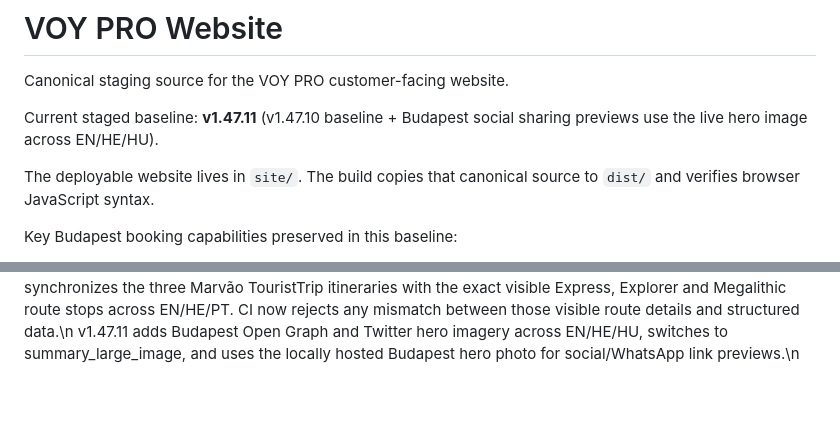
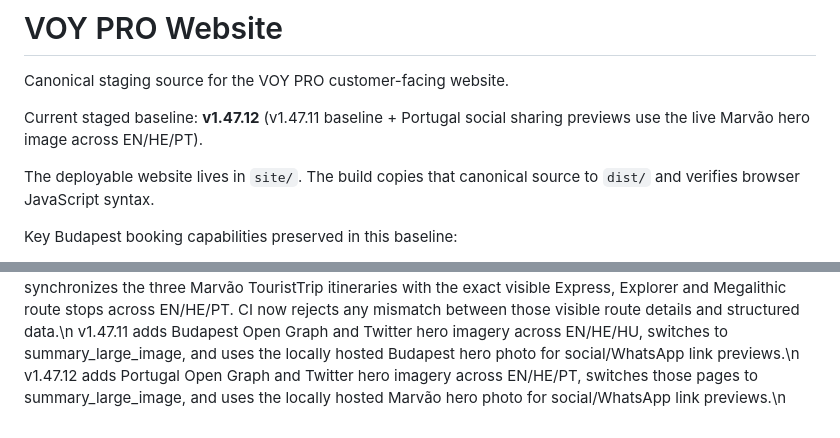
Before and after one commit to eli1979-ai/Voy-pro-website, a Markdown page: README.md, 2 parts joined by grey strips. GitHub-like rendering; blank space fills up the shorter version.

Commit message:
Document v1.47.12 Portugal social previews

```diff
--- a/README.md
+++ b/README.md
@@ -2,7 +2,7 @@
 
 Canonical staging source for the VOY PRO customer-facing website.
 
-Current staged baseline: **v1.47.11** (v1.47.10 baseline + Budapest social sharing previews use the live hero image across EN/HE/HU).
+Current staged baseline: **v1.47.12** (v1.47.11 baseline + Portugal social sharing previews use the live Marvão hero image across EN/HE/PT).
 
 The deployable website lives in `site/`. The build copies that canonical source to `dist/` and verifies browser JavaScript syntax.
 
@@ -61,3 +61,4 @@ v1.47.8 synchronizes TouristTrip itinerary structured data with the user-visible
 v1.47.9 refreshes sitemap lastmod values to 2026-09-21 for the nine Budapest tour URLs and three Portugal URLs changed in the current release sequence, with CI coverage for those exact entries.\n
 v1.47.10 synchronizes the three Marvão TouristTrip itineraries with the exact visible Express, Explorer and Megalithic route stops across EN/HE/PT. CI now rejects any mismatch between those visible route details and structured data.\n
 v1.47.11 adds Budapest Open Graph and Twitter hero imagery across EN/HE/HU, switches to summary_large_image, and uses the locally hosted Budapest hero photo for social/WhatsApp link previews.\n
+v1.47.12 adds Portugal Open Graph and Twitter hero imagery across EN/HE/PT, switches those pages to summary_large_image, and uses the locally hosted Marvão hero photo for social/WhatsApp link previews.\n
```
